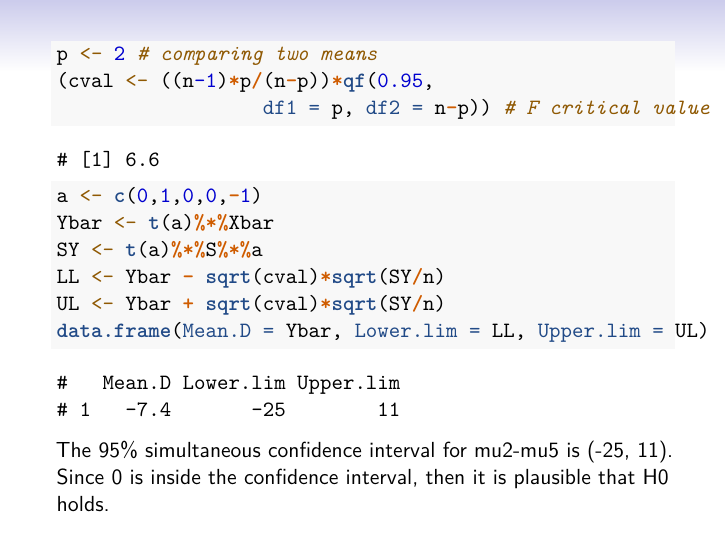
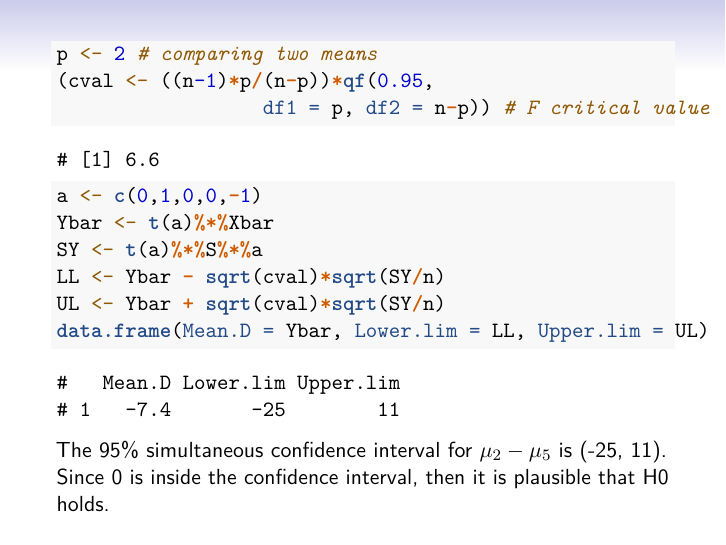
Before and after one commit to pra1981/multivar, an R Markdown document (07-Confidence-Regions.Rmd): page 7 of 12. Rendered offline with R 4.5, knitr and Pandoc, then LaTeX, with nearby package versions.

Commit message:
Edit new lines.

````diff
--- a/07-Confidence-Regions.Rmd
+++ b/07-Confidence-Regions.Rmd
@@ -123,7 +123,7 @@ LL <- Ybar - sqrt(cval)*sqrt(SY/n)
 UL <- Ybar + sqrt(cval)*sqrt(SY/n)
 data.frame(Mean.D = Ybar, Lower.lim = LL, Upper.lim = UL)
 ```
-The 95% simultaneous confidence interval for mu2-mu5 is (-25, 11). Since 0 is inside the confidence interval, then it is plausible that H0 holds.
+The 95% simultaneous confidence interval for $\mu_2-\mu_5$ is (-25, 11). Since 0 is inside the confidence interval, then it is plausible that H0 holds.
 
 
 ## Bonferroni Method of Multiple Comparisons
````
Also changed, not shown: 07-Confidence-Regions.pdf.
